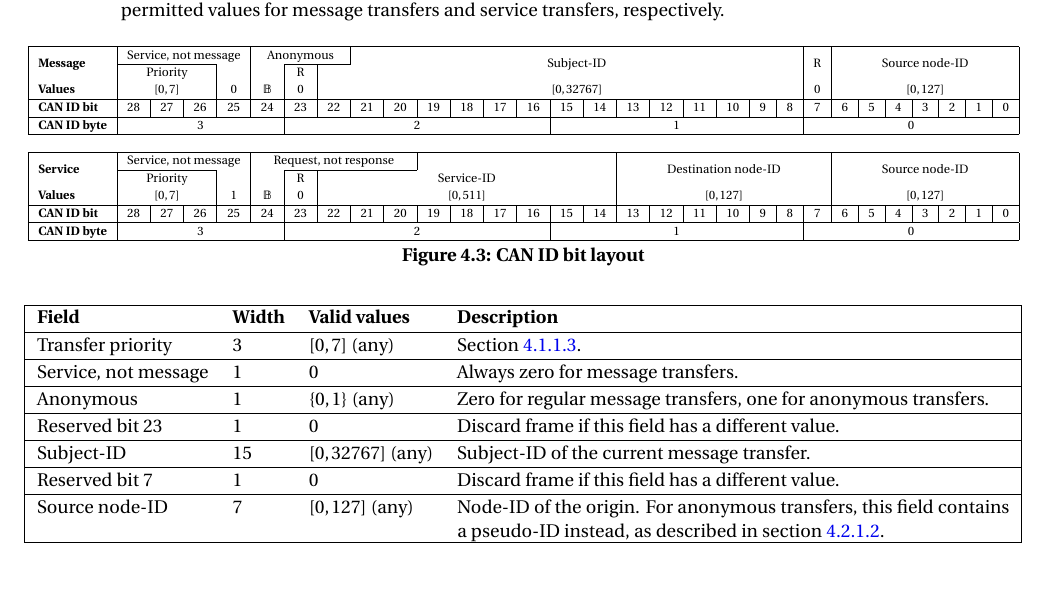
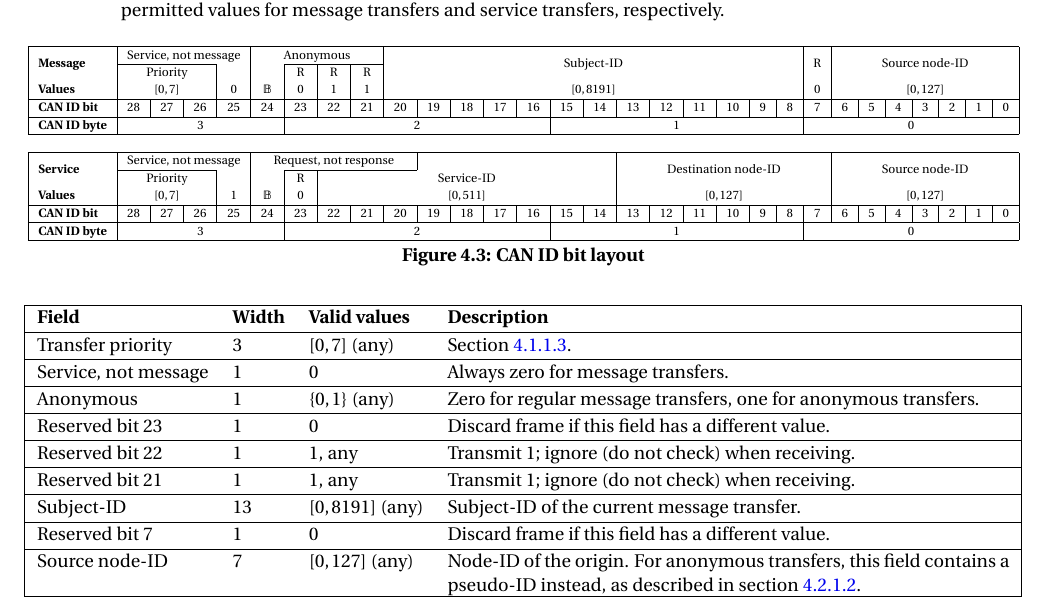
Before and after one commit to OpenCyphal/specification, a LaTeX thesis (specification/UAVCAN_Specification.tex, which reads specification/transport/can/can.tex): part of page 51 of 68, cut so that both start at the same text, the shorter picture padded with empty space. Compiled offline with pdfLaTeX; a LaTeX package or settings file that is missing is left out.

Commit message:
Update the CAN ID format accordingly

```diff
--- a/specification/transport/can/can.tex
+++ b/specification/transport/can/can.tex
@@ -66,11 +66,11 @@ for message transfers and service transfers, respectively.
             %
             \multirow{2}{*}{\textbf{Message}} &
             \multicolumn{4}{c|}{Service, not message} &
-            \multicolumn{3}{c|}{Anonymous} &
-            \multicolumn{14}{c|}{\multirow{2}{*}{Subject-ID}} &
+            \multicolumn{4}{c|}{Anonymous} &
+            \multicolumn{13}{c|}{\multirow{2}{*}{Subject-ID}} &
             \multicolumn{1}{c|}{\multirow{2}{*}{R}} &
             \multicolumn{7}{c|}{\multirow{2}{*}{Source node-ID}}
-            \\\cline{2-4} \cline{7-8}
+            \\\cline{2-4} \cline{7-9}
 
             &
             \multicolumn{3}{c|}{Priority}
@@ -78,7 +78,9 @@ for message transfers and service transfers, respectively.
             &
             &
             R &
-            \multicolumn{15}{c|}{} &
+            R &
+            R &
+            \multicolumn{13}{c|}{} &
             &
             \multicolumn{7}{c|}{}
             \\
@@ -88,8 +90,9 @@ for message transfers and service transfers, respectively.
             $0$ &
             $\mathbb{B}$ &
             $0$ &
-            \multicolumn{1}{c}{} &
-            \multicolumn{14}{c|}{$[0, 32767]$} &
+            $1$ &
+            $1$ &
+            \multicolumn{13}{c|}{$[0, 8191]$} &
             $0$ &
             \multicolumn{7}{c|}{$[0, 127]$}
             \\\hline
@@ -162,7 +165,20 @@ for message transfers and service transfers, respectively.
 
     Reserved bit 23     & 1     & $0$               & Discard frame if this field has a different value. \\
 
-    Subject-ID          & 15    & $[0, 32767]$ (any) & Subject-ID of the current message transfer. \\
+    % The asymmetric requirement to transmit only 1 and accept any value is due to the need to ensure compatibility
+    % with the implementations following the v1-alpha spec, where the width of the subject-ID field was 15 bit
+    % (two bits wider). We keep the most significant bits set to ensure the compatibility of the regulated subject-IDs
+    % between v1-alpha and v1-beta. Ensuring the compatibility of unregulated subject-IDs is far less important because
+    % generally, they are easily changeable.
+    %
+    % Such backward-compatible change renders these two bits unusable for the possible future expansion of the
+    % subject-ID field, but this is fine, because shall the expansion become imminent, we can always flip R7 from 0
+    % to 1, and thus pave the way for a completely new bit layout format with a wider subject-ID. Meanwhile, R21 and
+    % R22 can be leveraged for some additional optional features.
+    Reserved bit 22     & 1     & $1$, any          & Transmit $1$; ignore (do not check) when receiving. \\
+    Reserved bit 21     & 1     & $1$, any          & Transmit $1$; ignore (do not check) when receiving. \\
+
+    Subject-ID          & 13    & $[0, 8191]$ (any) & Subject-ID of the current message transfer. \\
 
     Reserved bit 7      & 1     & $0$               & Discard frame if this field has a different value. \\
 
```
